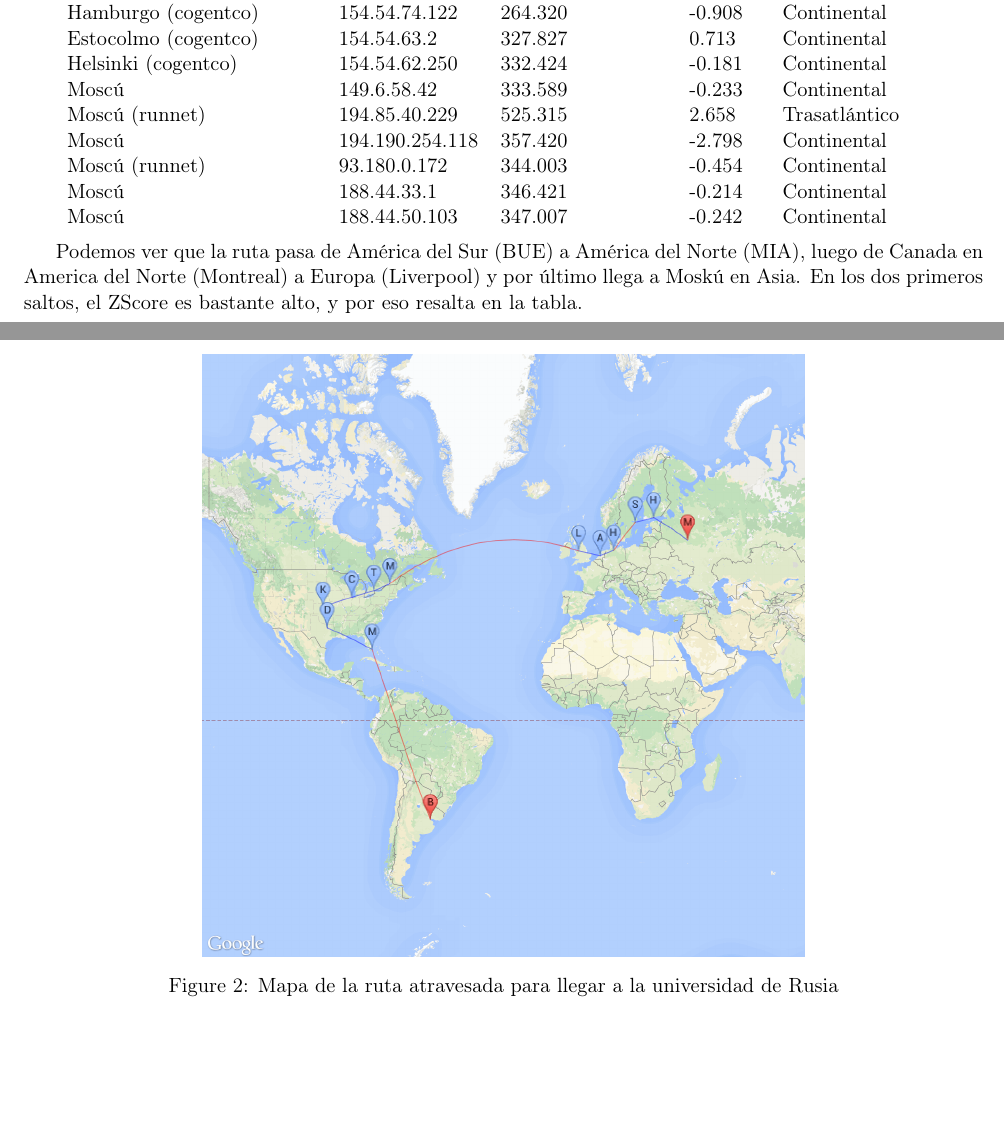
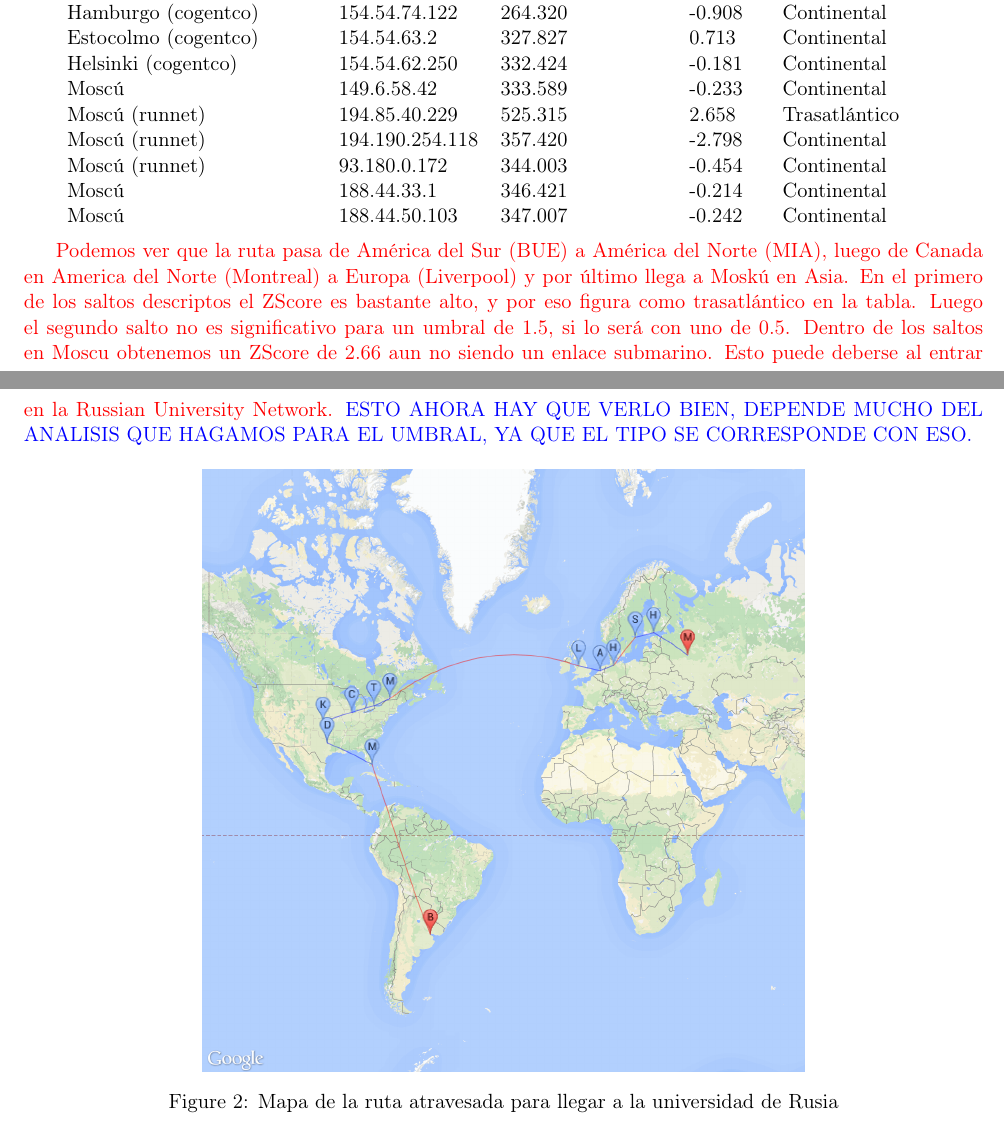
Before and after one commit to Fixman/redes-tp2, a LaTeX document (informe/informe.tex, which reads informe/resultados.tex): two parts of pages 6 and 7 of 11, joined at a grey line, cut so that both start at the same text, the shorter picture padded with empty space. Compiled offline with pdfLaTeX.

Commit message:
another commit with minor changes

```diff
--- a/informe/resultados.tex
+++ b/informe/resultados.tex
@@ -52,7 +54,7 @@ Liverpool.
 	Helsinki (cogentco)		&	154.54.62.250	&	332.424	&	-0.181	&	Continental	\\
 	Mosc\'u				&	149.6.58.42	&	333.589	&	-0.233	&	Continental	\\
 	Mosc\'u (runnet)		&	194.85.40.229	&	525.315	&	2.658	&	Trasatl\'antico	\\
-	Mosc\'u 			&	194.190.254.118	&	357.420	&	-2.798	&	Continental	\\
+	Mosc\'u (runnet)		&	194.190.254.118	&	357.420	&	-2.798	&	Continental	\\
 	Mosc\'u (runnet)		&	93.180.0.172	&	344.003	&	-0.454	&	Continental	\\
 	Mosc\'u				&	188.44.33.1	&	346.421	&	-0.214	&	Continental	\\
 	Mosc\'u				&	188.44.50.103	&	347.007	&	-0.242	&	Continental	\\
@@ -61,7 +63,10 @@ Liverpool.
 
 ~
 
-Podemos ver que la ruta pasa de Am\'erica del Sur (BUE) a Am\'erica del Norte (MIA), luego de Canada en America del Norte (Montreal) a Europa (Liverpool) y por \'ultimo llega a Mosk\'u en Asia. En los dos primeros saltos, el ZScore es bastante alto, y por eso resalta en la tabla.
+\textcolor{red}{Podemos ver que la ruta pasa de Am\'erica del Sur (BUE) a Am\'erica del Norte (MIA), luego de Canada en America del Norte (Montreal) a Europa (Liverpool) y por \'ultimo llega a Mosk\'u en Asia. En el primero de los saltos descriptos el ZScore es bastante alto, y por eso figura como trasatl\'antico en la tabla.
+Luego el segundo salto no es significativo para un umbral de 1.5, si lo ser\'a con uno de 0.5.
+Dentro de los saltos en Moscu obtenemos un ZScore de 2.66 aun no siendo un enlace submarino. Esto puede deberse al entrar en la Russian University Network.}
+\textcolor{blue}{ESTO AHORA HAY QUE VERLO BIEN, DEPENDE MUCHO DEL ANALISIS QUE HAGAMOS PARA EL UMBRAL, YA QUE EL TIPO SE CORRESPONDE CON ESO.}
 
 \begin{figure}[H]
 	\begin{center}
```
Also changed, not shown: informe/resultados.tex (2 more changed lines).
